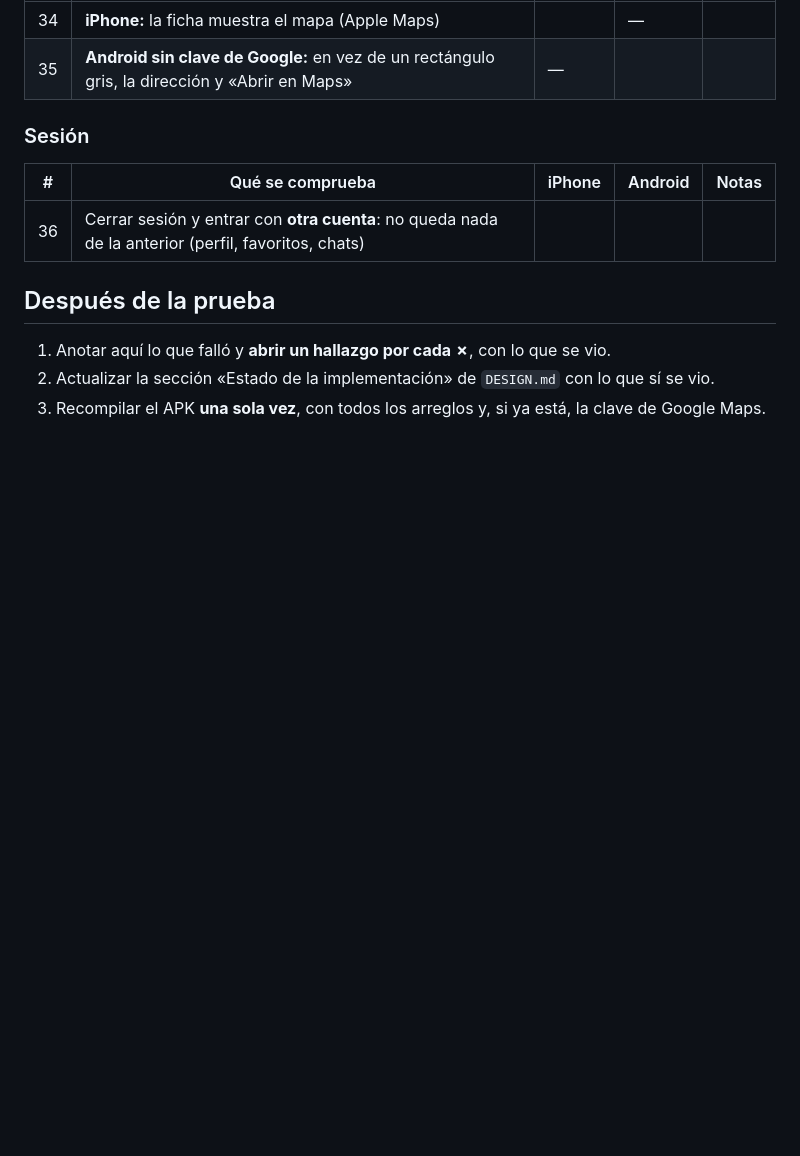
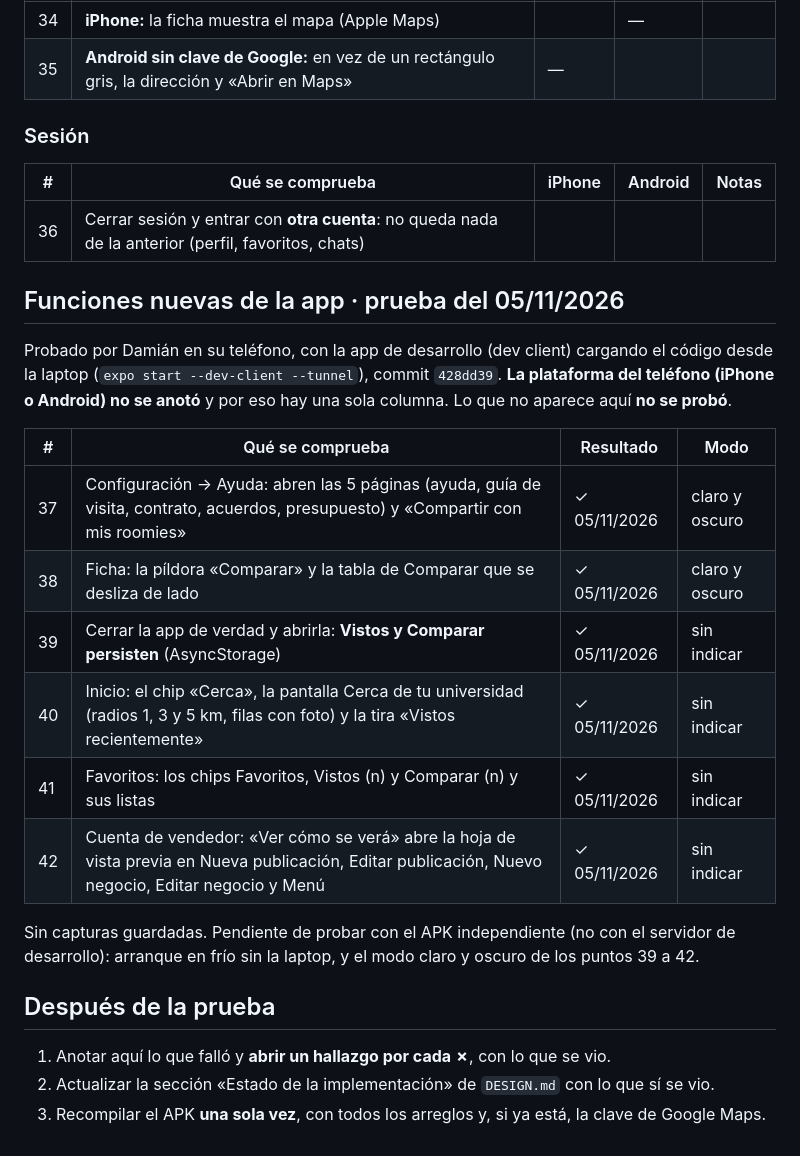
Before and after one commit to DamianMalvaiz/cuervo-pass, a Markdown page: docs/prueba-en-dispositivo.md, the part around the change. Rendered like a GitHub page; blank space fills up the shorter version.

Commit message:
docs: resultado de la prueba en teléfono de las funciones nuevas de la app (05/11/2026)
Co-Authored-By: Claude Sonnet 5.5 <noreply@anthropic.com>

```diff
--- a/docs/prueba-en-dispositivo.md
+++ b/docs/prueba-en-dispositivo.md
@@ -96,6 +96,21 @@ Marca cada casilla con ✓ o ✗ y la fecha. Si algo falla, anota **qué viste**
 |---|---|---|---|---|
 | 36 | Cerrar sesión y entrar con **otra cuenta**: no queda nada de la anterior (perfil, favoritos, chats) | | | |
 
+## Funciones nuevas de la app · prueba del 05/11/2026
+
+Probado por Damián en su teléfono, con la app de desarrollo (dev client) cargando el código desde la laptop (`expo start --dev-client --tunnel`), commit `428dd39`. **La plataforma del teléfono (iPhone o Android) no se anotó** y por eso hay una sola columna. Lo que no aparece aquí **no se probó**.
+
+| # | Qué se comprueba | Resultado | Modo |
+|---|---|---|---|
+| 37 | Configuración → Ayuda: abren las 5 páginas (ayuda, guía de visita, contrato, acuerdos, presupuesto) y «Compartir con mis roomies» | ✓ 05/11/2026 | claro y oscuro |
+| 38 | Ficha: la píldora «Comparar» y la tabla de Comparar que se desliza de lado | ✓ 05/11/2026 | claro y oscuro |
+| 39 | Cerrar la app de verdad y abrirla: **Vistos y Comparar persisten** (AsyncStorage) | ✓ 05/11/2026 | sin indicar |
+| 40 | Inicio: el chip «Cerca», la pantalla Cerca de tu universidad (radios 1, 3 y 5 km, filas con foto) y la tira «Vistos recientemente» | ✓ 05/11/2026 | sin indicar |
+| 41 | Favoritos: los chips Favoritos, Vistos (n) y Comparar (n) y sus listas | ✓ 05/11/2026 | sin indicar |
+| 42 | Cuenta de vendedor: «Ver cómo se verá» abre la hoja de vista previa en Nueva publicación, Editar publicación, Nuevo negocio, Editar negocio y Menú | ✓ 05/11/2026 | sin indicar |
+
+Sin capturas guardadas. Pendiente de probar con el APK independiente (no con el servidor de desarrollo): arranque en frío sin la laptop, y el modo claro y oscuro de los puntos 39 a 42.
+
 ## Después de la prueba
 1. Anotar aquí lo que falló y **abrir un hallazgo por cada ✗**, con lo que se vio.
 2. Actualizar la sección «Estado de la implementación» de `DESIGN.md` con lo que sí se vio.
```
Also changed, not shown: DESIGN.md (+1 -0 lines).
